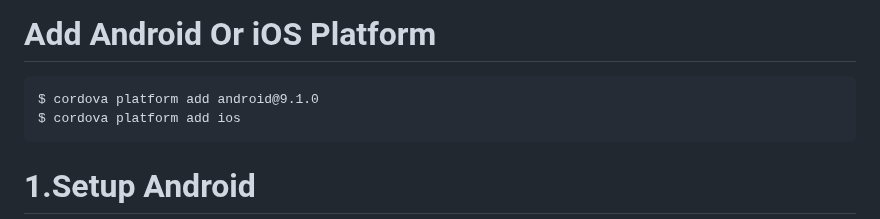
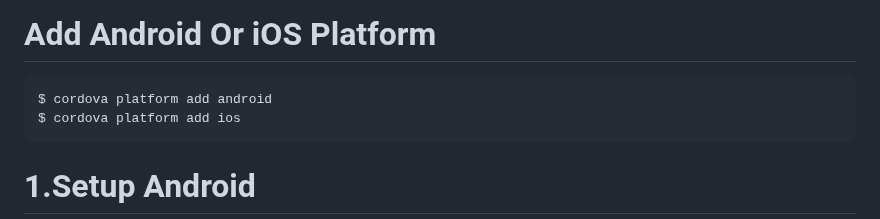
Before and after one commit to Kaseemrupani1900/cordova.demo, a Markdown page: README.md, the part around the change. GitHub-like rendering.

````diff
--- a/README.md
+++ b/README.md
@@ -10,7 +10,7 @@ Below steps to setup Accura Scan's SDK to your project.
 
 # Add Android Or iOS Platform
 ```
-$ cordova platform add android@9.1.0
+$ cordova platform add android
 $ cordova platform add ios
 ```
 
````
